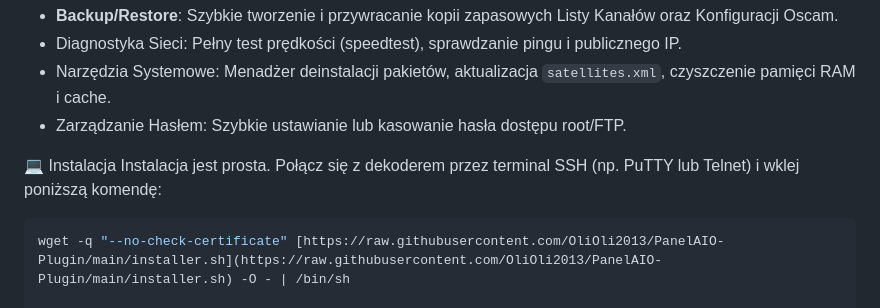
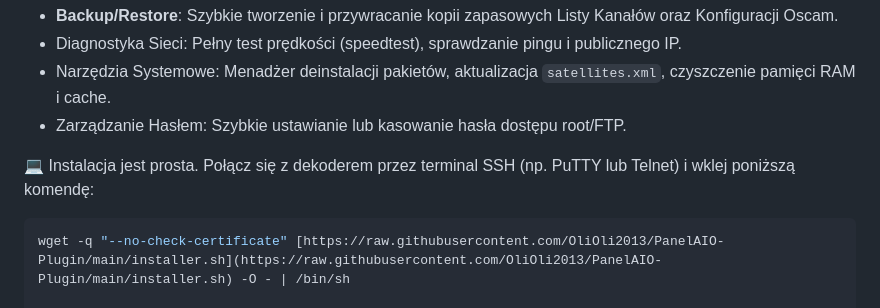
Before and after one commit to OliOli2013/PanelAIO-Plugin, a Markdown page: README.md, the part around the change. Rendered like a GitHub page.

````diff
--- a/README.md
+++ b/README.md
@@ -46,8 +46,7 @@ Kompletny "toolbox" dla Twojego dekodera:
 * Narzędzia Systemowe: Menadżer deinstalacji pakietów, aktualizacja `satellites.xml`, czyszczenie pamięci RAM i cache.
 * Zarządzanie Hasłem: Szybkie ustawianie lub kasowanie hasła dostępu root/FTP.
 
-💻 Instalacja
-Instalacja jest prosta. Połącz się z dekoderem przez terminal SSH (np. PuTTY lub Telnet) i wklej poniższą komendę:
+💻 Instalacja jest prosta. Połącz się z dekoderem przez terminal SSH (np. PuTTY lub Telnet) i wklej poniższą komendę:
 
 ```bash
 wget -q "--no-check-certificate" [https://raw.githubusercontent.com/OliOli2013/PanelAIO-Plugin/main/installer.sh](https://raw.githubusercontent.com/OliOli2013/PanelAIO-Plugin/main/installer.sh) -O - | /bin/sh
````
